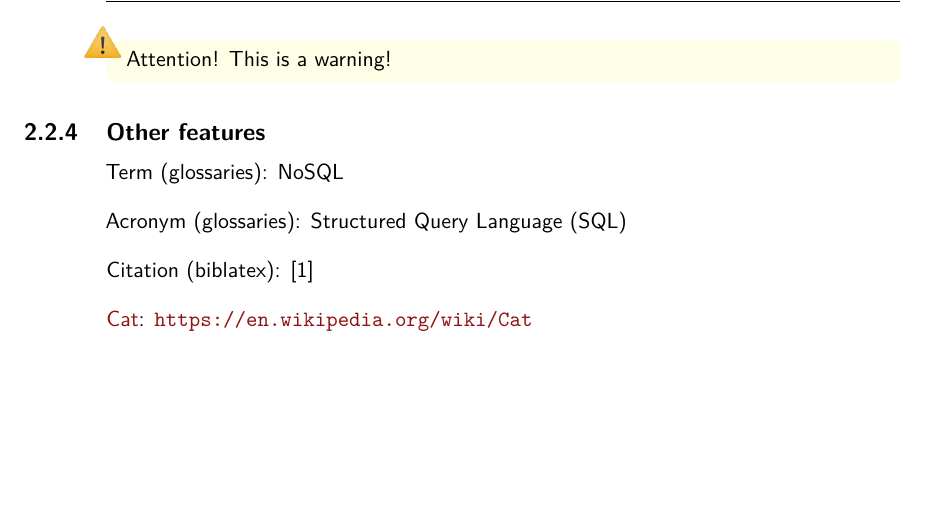
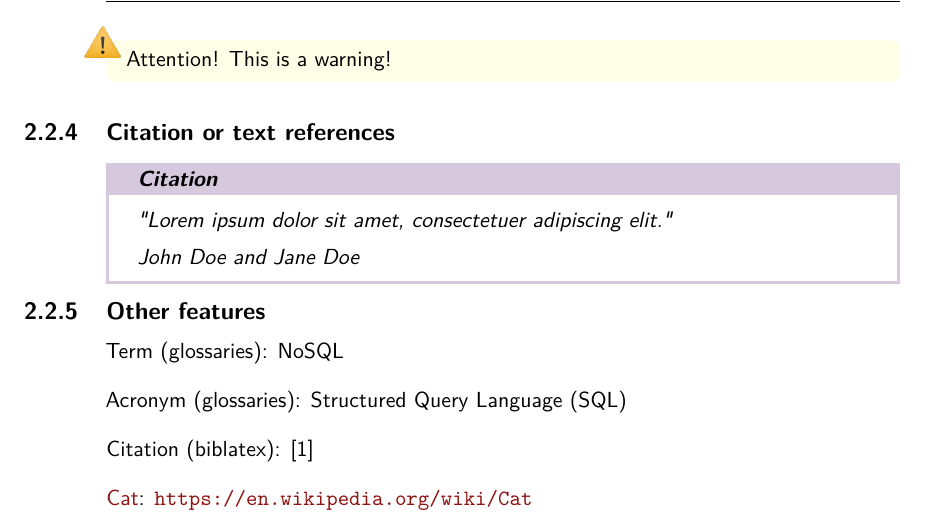
Before and after one commit to bastienvty/hesso-template-latex, a LaTeX thesis (report.tex, which reads settings/settings_base.tex, structure/2-main/ch2_analysis.tex): part of page 17 of 37, cut so that both start at the same text, the shorter picture padded with empty space. Compiled offline with pdfLaTeX.

Commit message:
feat: added an example section for citations and references

```diff
--- a/settings/settings_base.tex
+++ b/settings/settings_base.tex
@@ -331,4 +331,7 @@ bibencoding=auto
 \input{structure/3-tail/ch3_glossary}
 \makeglossaries
 
+% Citation or text references
+\usepackage{tcolorbox}
+
 %TC:endignore
--- a/structure/2-main/ch2_analysis.tex
+++ b/structure/2-main/ch2_analysis.tex
@@ -119,6 +119,19 @@ There is the possibility to insert custom boxes like \marginpar{IMPORTANT} infor
 \end{warning}
 
 % -----------------------------------------------------------------------------
+\subsection{Citation or text references}
+\begin{tcolorbox}[
+    colback=white,
+    colframe=languidlavender,
+    sharp corners,
+    title={\textit{Citation}},
+    fonttitle=\bfseries\color{black}
+]
+\textit{"\lipsum[1][1]"} \\[1ex]
+\hfill \textit{John Doe and Jane Doe}
+\end{tcolorbox}
+
+% -----------------------------------------------------------------------------
 \subsection{Other features}
 
 Term (glossaries): \gls{nosql}
```
Also changed, not shown: structure/2-main/ch2_analysis.tex (1 more changed lines).
